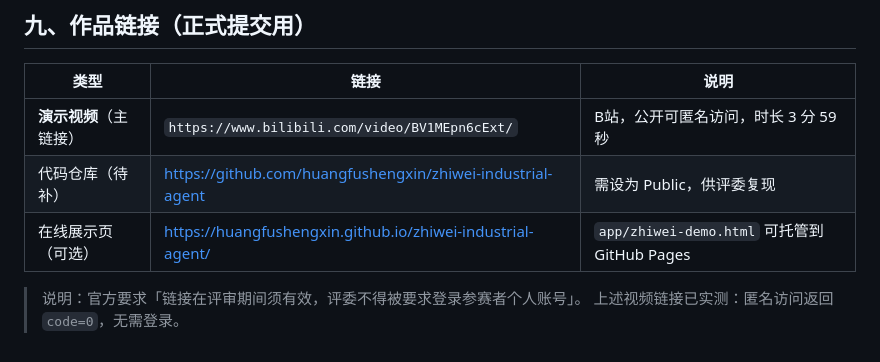
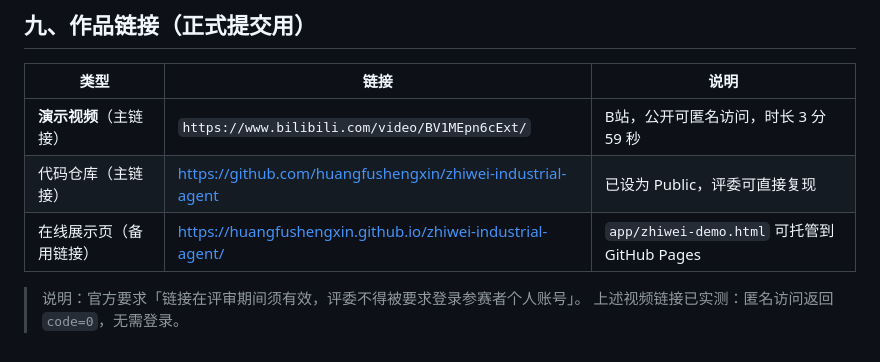
Before and after one commit to huangfushengxin/zhiwei-industrial-agent, a Markdown page: docs/作品信息.md, the part around the change. Drawn GitHub-style.

Commit message:
docs: 提交链接措辞定稿（仓库已公开 / 展示页为备用链接）

```diff
--- a/docs/作品信息.md
+++ b/docs/作品信息.md
@@ -119,8 +119,8 @@
 | 类型 | 链接 | 说明 |
 |---|---|---|
 | **演示视频**（主链接） | `https://www.bilibili.com/video/BV1MEpn6cExt/` | B站，公开可匿名访问，时长 3 分 59 秒 |
-| 代码仓库（待补） | https://github.com/huangfushengxin/zhiwei-industrial-agent | 需设为 Public，供评委复现 |
-| 在线展示页（可选） | https://huangfushengxin.github.io/zhiwei-industrial-agent/ | `app/zhiwei-demo.html` 可托管到 GitHub Pages |
+| 代码仓库（主链接） | https://github.com/huangfushengxin/zhiwei-industrial-agent | 已设为 Public，评委可直接复现 |
+| 在线展示页（备用链接） | https://huangfushengxin.github.io/zhiwei-industrial-agent/ | `app/zhiwei-demo.html` 可托管到 GitHub Pages |
 
 > 说明：官方要求「链接在评审期间须有效，评委不得被要求登录参赛者个人账号」。
 > 上述视频链接已实测：匿名访问返回 `code=0`，无需登录。
```
